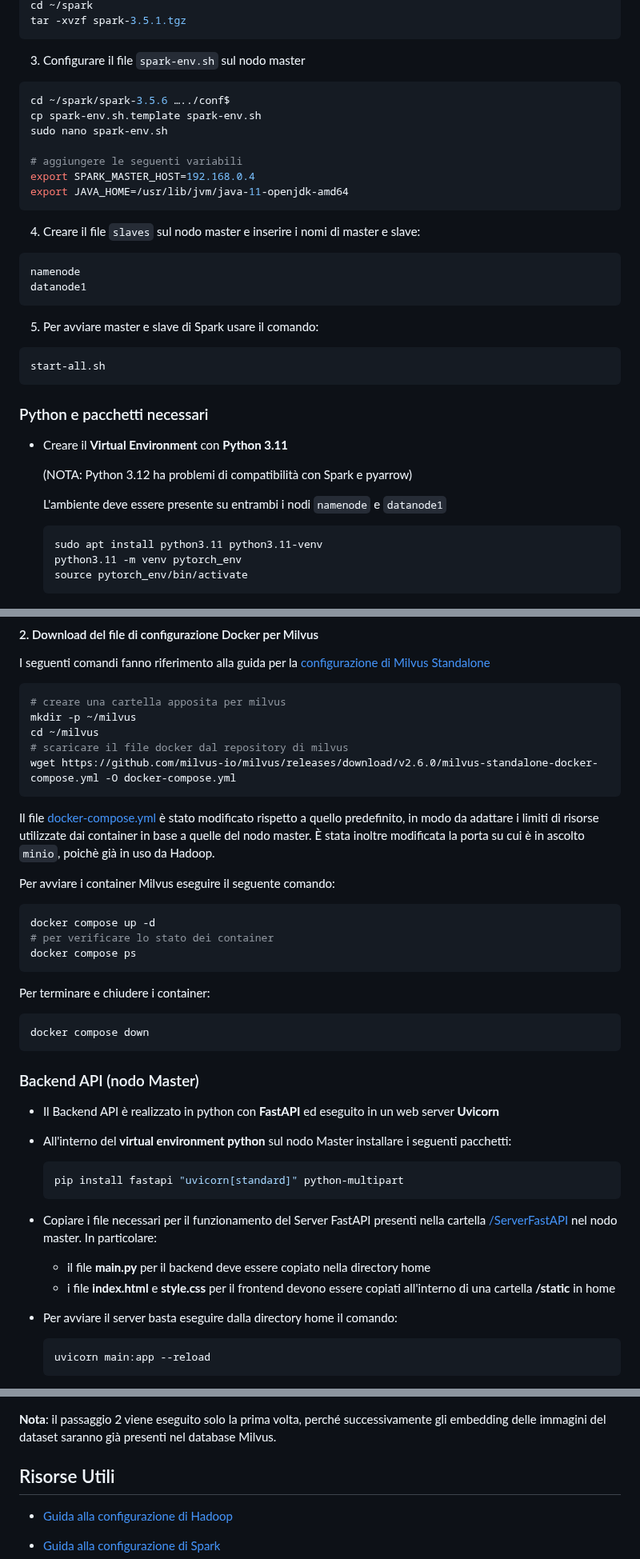
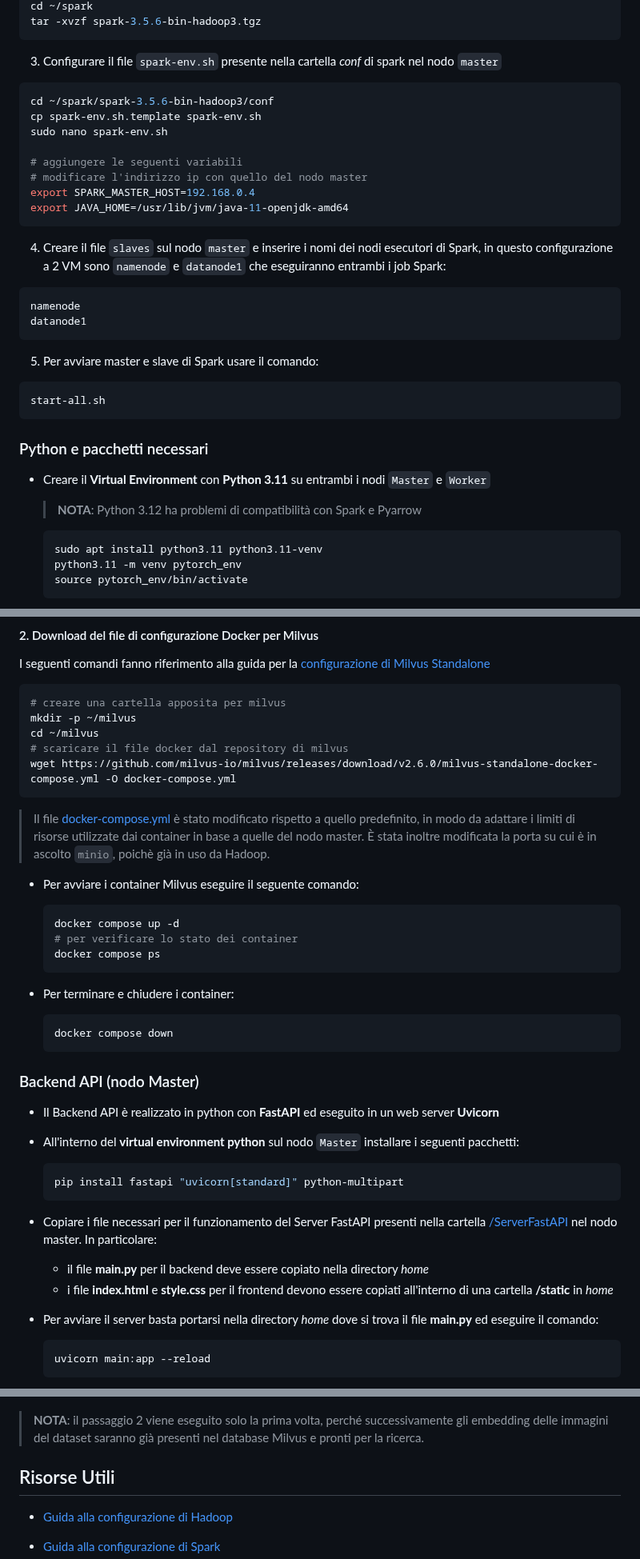
Before and after one commit to valentinamilighetti/Distributed-image-search, a Markdown page: README.md, 3 parts joined by grey strips. Shown at 80% size. GitHub-like rendering.

````diff
--- a/README.md
+++ b/README.md
@@ -196,19 +243,20 @@ Fare riferimento alla seguente  [guida](https://medium.com/@redswitches/how-to-i
   cd ~/spark
-  tar -xvzf spark-3.5.1.tgz
+  tar -xvzf spark-3.5.6-bin-hadoop3.tgz
   ```
 
-3. Configurare il file `spark-env.sh` sul nodo master
+3. Configurare il file `spark-env.sh` presente nella cartella _conf_ di spark nel nodo `master`
 
   ```bash
-  cd ~/spark/spark-3.5.6 …../conf$
+  cd ~/spark/spark-3.5.6-bin-hadoop3/conf
   cp spark-env.sh.template spark-env.sh
   sudo nano spark-env.sh
 
   # aggiungere le seguenti variabili
+  # modificare l'indirizzo ip con quello del nodo master
   export SPARK_MASTER_HOST=192.168.0.4
   export JAVA_HOME=/usr/lib/jvm/java-11-openjdk-amd64
   ```
-4. Creare il file `slaves` sul nodo master e inserire i nomi di master e slave:
+4. Creare il file `slaves` sul nodo `master` e inserire i nomi dei nodi esecutori di Spark, in questo configurazione a 2 VM sono `namenode` e `datanode1` che eseguiranno entrambi i job Spark:
 
   ```bash
   namenode
@@ -221,11 +269,10 @@ Fare riferimento alla seguente  [guida](https://medium.com/@redswitches/how-to-i
   ```
 
 ### Python e pacchetti necessari
-- Creare il **Virtual Environment** con **Python 3.11**
+- Creare il **Virtual Environment** con **Python 3.11** su entrambi i nodi `Master` e `Worker`
 
-  (NOTA: Python 3.12 ha problemi di compatibilità con Spark e pyarrow)
+  > **NOTA**: Python 3.12 ha problemi di compatibilità con Spark e Pyarrow
 
-  L'ambiente deve essere presente su entrambi i nodi `namenode` e `datanode1`
   ```bash
   sudo apt install python3.11 python3.11-venv
   python3.11 -m venv pytorch_env
@@ -333,31 +380,31 @@ cd ~/milvus
 # scaricare il file docker dal repository di milvus
 wget https://github.com/milvus-io/milvus/releases/download/v2.6.0/milvus-standalone-docker-compose.yml -O docker-compose.yml
 ```
-Il file [docker-compose.yml](docker-compose.yml) è stato modificato rispetto a quello predefinito, in modo da adattare i limiti di risorse utilizzate dai container in base a quelle del nodo master. È stata inoltre modificata la porta su cui è in ascolto `minio`, poichè già in uso da Hadoop.
+> Il file [docker-compose.yml](docker-compose.yml) è stato modificato rispetto a quello predefinito, in modo da adattare i limiti di risorse utilizzate dai container in base a quelle del nodo master. È stata inoltre modificata la porta su cui è in ascolto `minio`, poichè già in uso da Hadoop.
 
-Per avviare i container Milvus eseguire il seguente comando:
-```bash
-docker compose up -d
-# per verificare lo stato dei container
-docker compose ps
-```
+- Per avviare i container Milvus eseguire il seguente comando:
+  ```bash
+  docker compose up -d
+  # per verificare lo stato dei container
+  docker compose ps
+  ```
 
-Per terminare e chiudere i container:
-```bash
-docker compose down
-```
+- Per terminare e chiudere i container:
+  ```bash
+  docker compose down
+  ```
 
 ### Backend API (nodo Master)
 - Il Backend API è realizzato in python con **FastAPI** ed eseguito in un web server **Uvicorn**
-- All'interno del **virtual environment python** sul nodo Master installare i seguenti pacchetti:
+- All'interno del **virtual environment python** sul nodo `Master` installare i seguenti pacchetti:
   ```bash
   pip install fastapi "uvicorn[standard]" python-multipart
   ```
 - Copiare i file necessari per il funzionamento del Server FastAPI presenti nella cartella [/ServerFastAPI](./ServerFastAPI/) nel nodo master. In particolare:
-  - il file **main.py** per il backend deve essere copiato nella directory home
-  - i file **index.html** e **style.css** per il frontend devono essere copiati all'interno di una cartella **/static** in home
+  - il file **main.py** per il backend deve essere copiato nella directory _home_
+  - i file **index.html** e **style.css** per il frontend devono essere copiati all'interno di una cartella **/static** in _home_
 
-- Per avviare il server basta eseguire dalla directory home il comando:
+- Per avviare il server basta portarsi nella directory _home_ dove si trova il file **main.py** ed eseguire il comando:
   ```bash
   uvicorn main:app --reload
   ```
@@ -549,7 +596,7 @@ I passaggi vanno eseguiti tutti nel nodo `master`.
    ![landing page](./images/image2.png)
 
 
-**Nota**: il passaggio 2 viene eseguito solo la prima volta, perché successivamente gli embedding delle immagini del dataset saranno già presenti nel database Milvus.
+> **NOTA**: il passaggio 2 viene eseguito solo la prima volta, perché successivamente gli embedding delle immagini del dataset saranno già presenti nel database Milvus e pronti per la ricerca.
 
 ## Risorse Utili
 
````
Also changed, not shown: other parts of README.md (+80 -33 lines).
